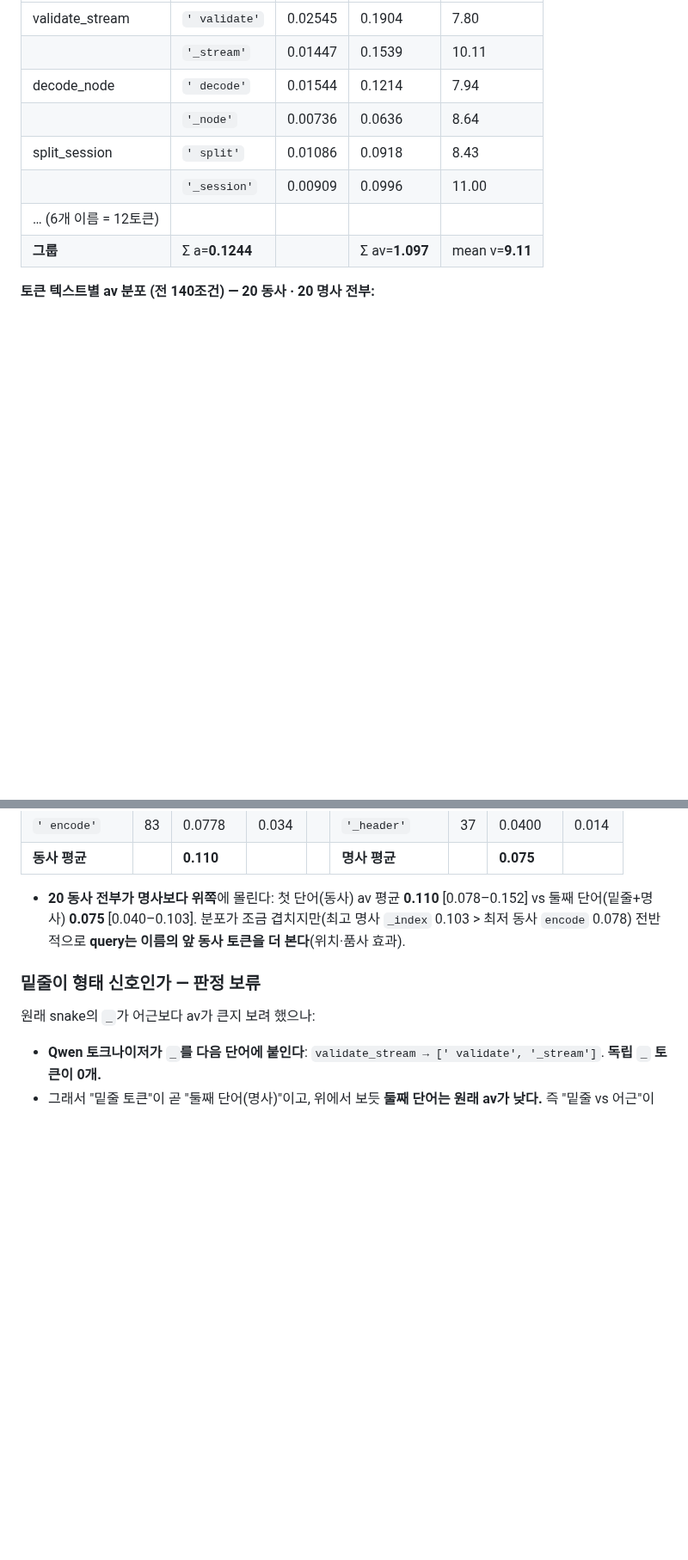
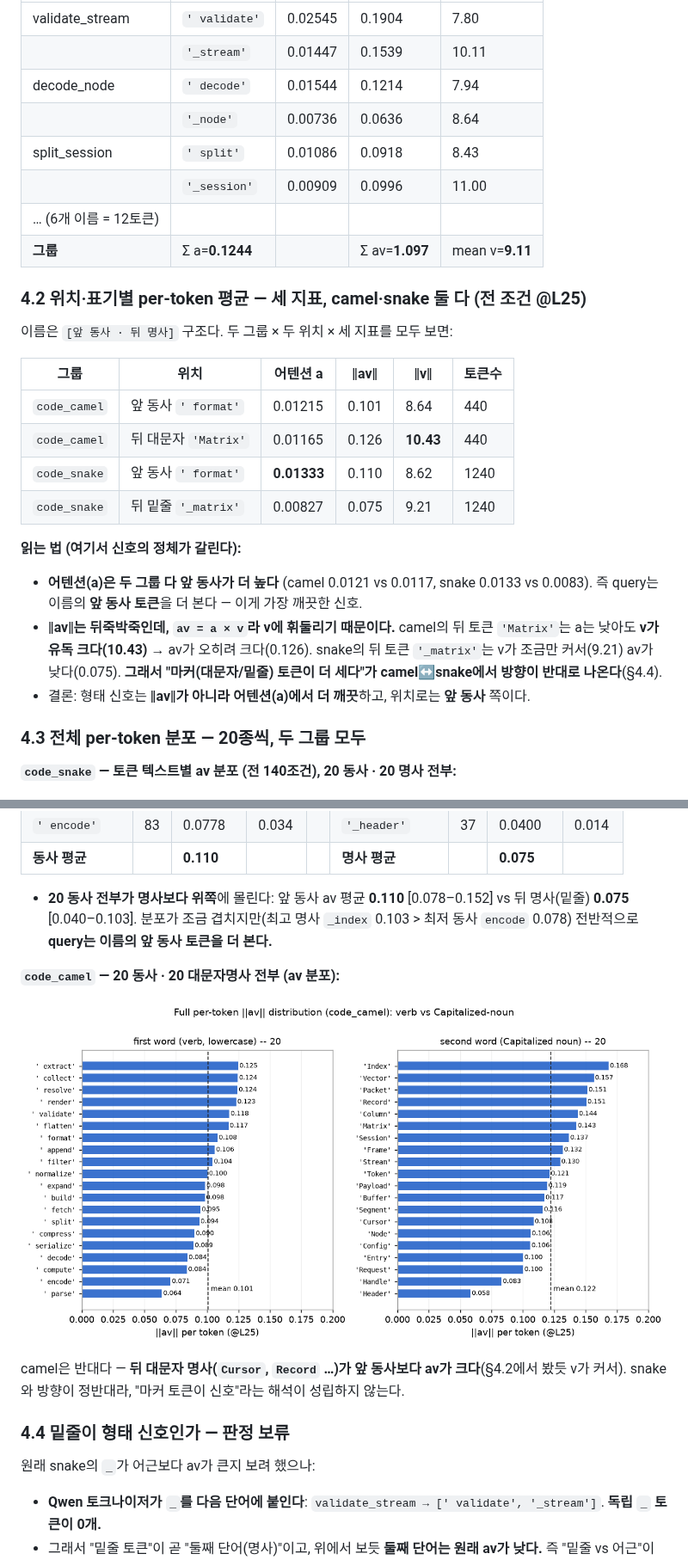
Before and after one commit to deanjs/HCLT_2026, a Markdown page: docs/stepB/results.md, 2 parts joined by grey strips. Shown at 86% size. Rendered like a GitHub page; pictures changed too: docs/stepB/figs/token_av_camel_full.png (added); blank space fills up the shorter version.

```diff
--- a/docs/stepB/results.md
+++ b/docs/stepB/results.md
@@ -156,7 +181,26 @@ L24 대비 **약 70배**, 그다음 큰 층의 4배. **단일 층에 국소화.*
 | … (6개 이름 = 12토큰) | | | | |
 | **그룹** | Σ a=**0.1244** | | Σ av=**1.097** | mean v=**9.11** |
 
-**토큰 텍스트별 av 분포 (전 140조건) — 20 동사 · 20 명사 전부:**
+### 4.2 위치·표기별 per-token 평균 — 세 지표, camel·snake 둘 다 (전 조건 @L25)
+
+이름은 `[앞 동사 · 뒤 명사]` 구조다. 두 그룹 × 두 위치 × 세 지표를 모두 보면:
+
+| 그룹 | 위치 | 어텐션 a | ‖av‖ | ‖v‖ | 토큰수 |
+|---|---|---|---|---|---|
+| `code_camel` | 앞 동사 `' format'` | 0.01215 | 0.101 | 8.64 | 440 |
+| `code_camel` | 뒤 대문자 `'Matrix'` | 0.01165 | 0.126 | **10.43** | 440 |
+| `code_snake` | 앞 동사 `' format'` | **0.01333** | 0.110 | 8.62 | 1240 |
+| `code_snake` | 뒤 밑줄 `'_matrix'` | 0.00827 | 0.075 | 9.21 | 1240 |
+
+**읽는 법 (여기서 신호의 정체가 갈린다):**
+
+- **어텐션(a)은 두 그룹 다 앞 동사가 더 높다** (camel 0.0121 vs 0.0117, snake 0.0133 vs 0.0083). 즉 query는 이름의 **앞 동사 토큰**을 더 본다 — 이게 가장 깨끗한 신호.
+- **‖av‖는 뒤죽박죽인데, `av = a × v`라 v에 휘둘리기 때문이다.** camel의 뒤 토큰 `'Matrix'`는 a는 낮아도 **v가 유독 크다(10.43)** → av가 오히려 크다(0.126). snake의 뒤 토큰 `'_matrix'`는 v가 조금만 커서(9.21) av가 낮다(0.075). **그래서 "마커(대문자/밑줄) 토큰이 더 세다"가 camel↔snake에서 방향이 반대로 나온다**(§4.4).
+- 결론: 형태 신호는 **‖av‖가 아니라 어텐션(a)에서 더 깨끗**하고, 위치로는 **앞 동사** 쪽이다.
+
+### 4.3 전체 per-token 분포 — 20종씩, 두 그룹 모두
+
+**`code_snake` — 토큰 텍스트별 av 분포 (전 140조건), 20 동사 · 20 명사 전부:**
 
 ![전체 per-token av](figs/token_av_full.png)
 
@@ -186,9 +230,15 @@ L24 대비 **약 70배**, 그다음 큰 층의 4배. **단일 층에 국소화.*
 | `' encode'` | 83 | 0.0778 | 0.034 | | `'_header'` | 37 | 0.0400 | 0.014 |
 | **동사 평균** | | **0.110** | | | **명사 평균** | | **0.075** | |
 
-- **20 동사 전부가 명사보다 위쪽**에 몰린다: 첫 단어(동사) av 평균 **0.110** [0.078–0.152] vs 둘째 단어(밑줄+명사) **0.075** [0.040–0.103]. 분포가 조금 겹치지만(최고 명사 `_index` 0.103 &gt; 최저 동사 `encode` 0.078) 전반적으로 **query는 이름의 앞 동사 토큰을 더 본다**(위치·품사 효과).
+- **20 동사 전부가 명사보다 위쪽**에 몰린다: 앞 동사 av 평균 **0.110** [0.078–0.152] vs 뒤 명사(밑줄) **0.075** [0.040–0.103]. 분포가 조금 겹치지만(최고 명사 `_index` 0.103 &gt; 최저 동사 `encode` 0.078) 전반적으로 **query는 이름의 앞 동사 토큰을 더 본다.**
 
-### 밑줄이 형태 신호인가 — 판정 보류
+**`code_camel` — 20 동사 · 20 대문자명사 전부 (av 분포):**
+
+![camel 전체 per-token av](figs/token_av_camel_full.png)
+
+camel은 반대다 — **뒤 대문자 명사(`Cursor`, `Record` …)가 앞 동사보다 av가 크다**(§4.2에서 봤듯 v가 커서). snake와 방향이 정반대라, "마커 토큰이 신호"라는 해석이 성립하지 않는다.
+
+### 4.4 밑줄이 형태 신호인가 — 판정 보류
 
 원래 snake의 `_`가 어근보다 av가 큰지 보려 했으나:
 
```
Also changed, not shown: other parts of docs/stepB/results.md (+29 -4 lines), docs/stepB/figs/markers.png (deleted), docs/stepB/figs/token_av.png (deleted), docs/stepB/figs/view1_flip.png (deleted).
